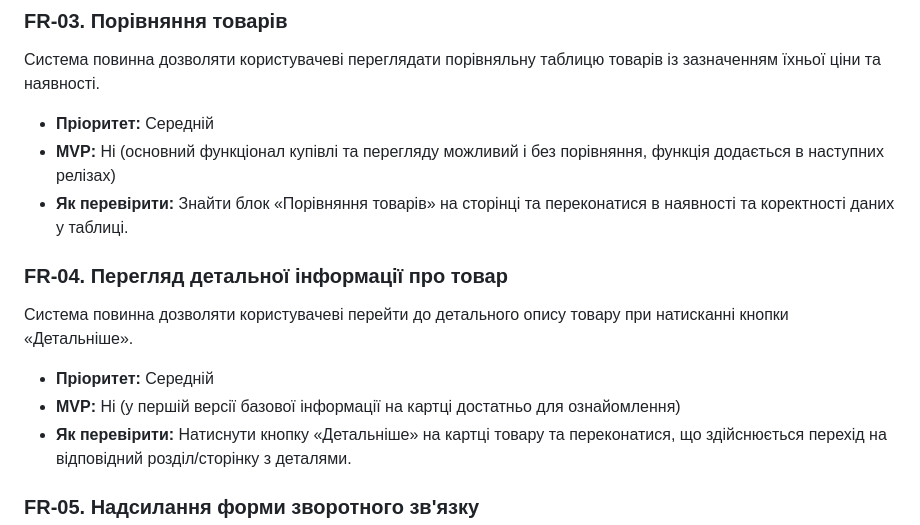
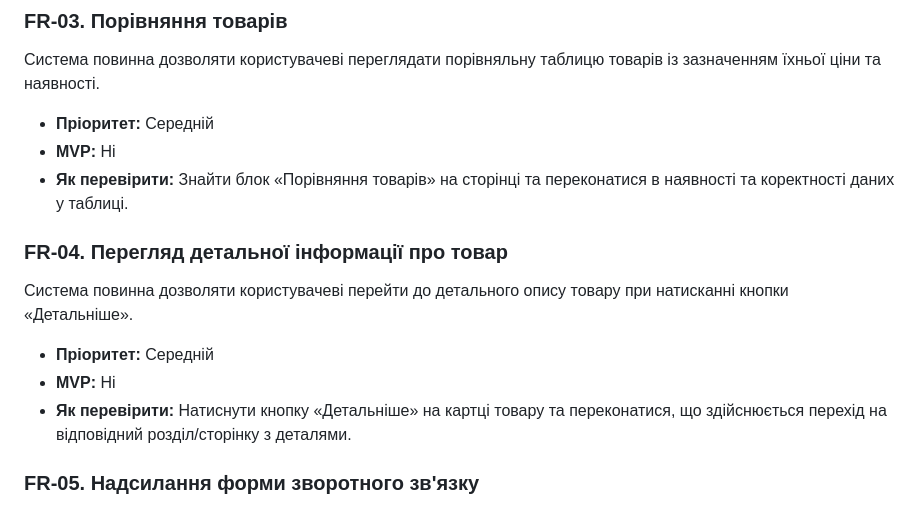
Before and after one commit to romaniusfm8585/TechStore, a Markdown page: docs/requirements.md, the part around the change. Rendered like a GitHub page.

```diff
--- a/docs/requirements.md
+++ b/docs/requirements.md
@@ -23,13 +23,13 @@
 ### FR-03. Порівняння товарів
 Система повинна дозволяти користувачеві переглядати порівняльну таблицю товарів із зазначенням їхньої ціни та наявності.
 * **Пріоритет:** Середній
-* **MVP:** Ні (основний функціонал купівлі та перегляду можливий і без порівняння, функція додається в наступних релізах)
+* **MVP:** Ні
 * **Як перевірити:** Знайти блок «Порівняння товарів» на сторінці та переконатися в наявності та коректності даних у таблиці.
 
 ### FR-04. Перегляд детальної інформації про товар
 Система повинна дозволяти користувачеві перейти до детального опису товару при натисканні кнопки «Детальніше».
 * **Пріоритет:** Середній
-* **MVP:** Ні (у першій версії базової інформації на картці достатньо для ознайомлення)
+* **MVP:** Ні
 * **Як перевірити:** Натиснути кнопку «Детальніше» на картці товару та переконатися, що здійснюється перехід на відповідний розділ/сторінку з деталями.
 
 ### FR-05. Надсилання форми зворотного зв'язку
```
Also changed, not shown: docs/requirements-review.md (added, +127 -0 lines).
